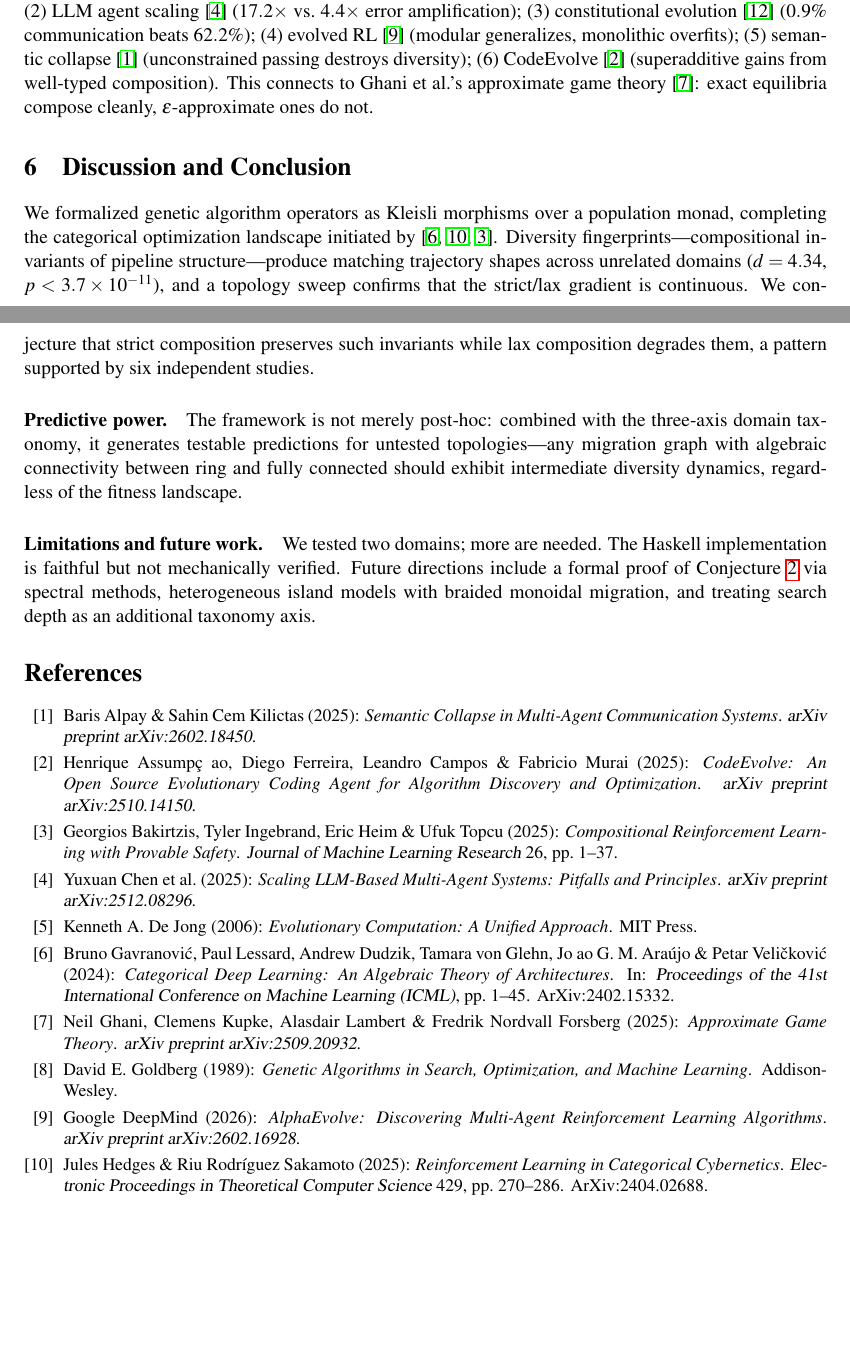
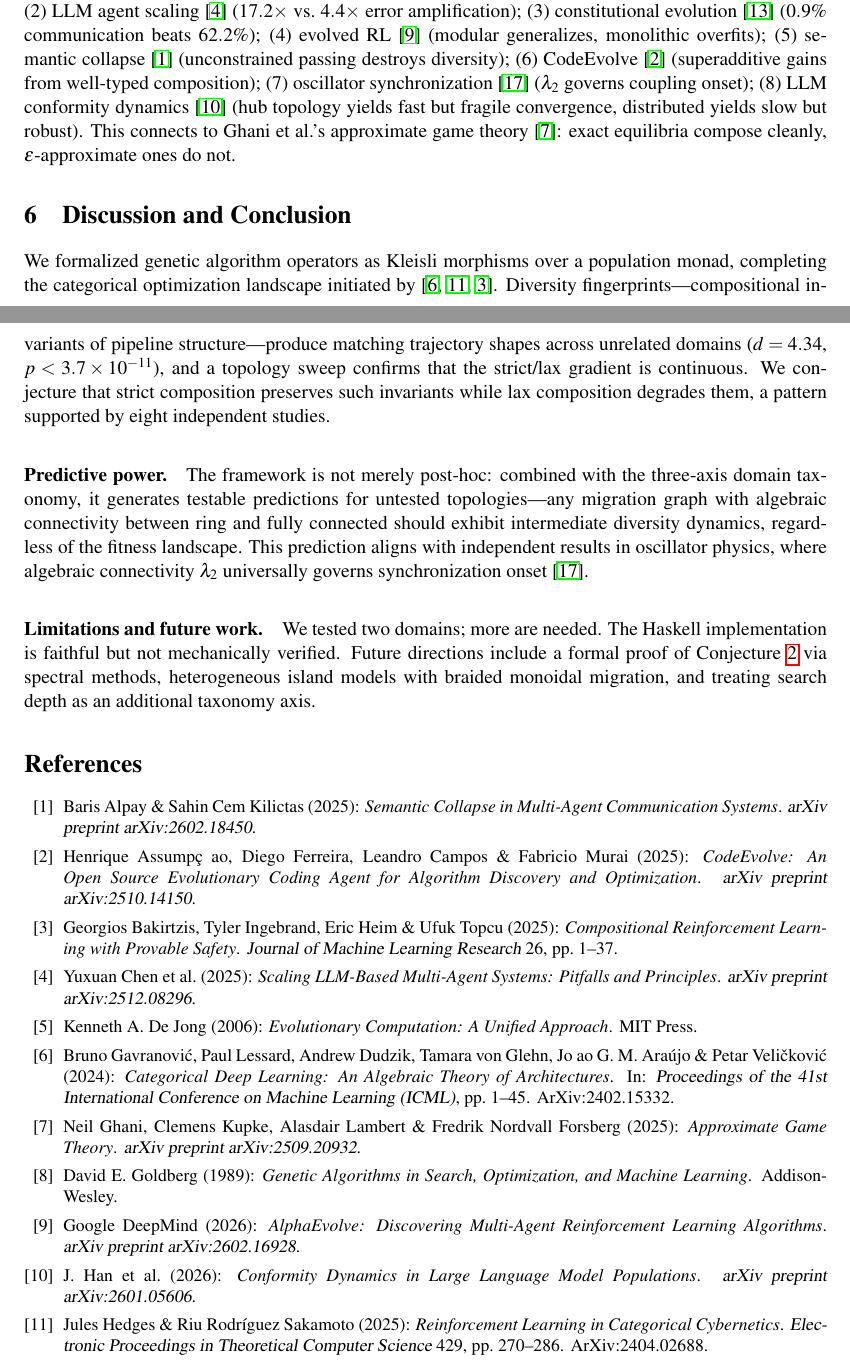
Before and after one commit to lyra-claude/categorical-evolution, a LaTeX paper (act2026/paper.tex): two parts of pages 11 and 12 of 13, joined at a grey line, cut so that both start at the same text, the shorter picture padded with empty space. Compiled offline with pdfLaTeX; a LaTeX package or settings file that is missing is left out.

Commit message:
refs: cite Sanz (lambda2 universality) and Han (LLM conformity) in ACT paper
Co-Authored-By: Claude Opus 4.6 <noreply@anthropic.com>

```diff
--- a/act2026/paper.tex
+++ b/act2026/paper.tex
@@ -912,7 +912,9 @@ Six independent observations support this conjecture:
 (3)~constitutional evolution~\cite{kumar2026constitutional} ($0.9\%$ communication beats $62.2\%$);
 (4)~evolved RL~\cite{alphaevolve2026marl} (modular generalizes, monolithic overfits);
 (5)~semantic collapse~\cite{alpay2025semantic} (unconstrained passing destroys diversity);
-(6)~CodeEvolve~\cite{assumpcao2025codeevolve} (superadditive gains from well-typed composition).
+(6)~CodeEvolve~\cite{assumpcao2025codeevolve} (superadditive gains from well-typed composition);
+(7)~oscillator synchronization~\cite{sanz2026algebraic} ($\lambda_2$ governs coupling onset);
+(8)~LLM conformity dynamics~\cite{han2026conformity} (hub topology yields fast but fragile convergence, distributed yields slow but robust).
 This connects to Ghani et al.'s approximate game theory~\cite{ghani2025approximate}: exact equilibria compose cleanly, $\varepsilon$-approximate ones do not.
 
 %% ============================================================
@@ -930,10 +932,10 @@ structure---produce matching trajectory shapes across unrelated domains
 ($d = 4.34$, $p < 3.7 \times 10^{-11}$), and a topology sweep confirms
 that the strict/lax gradient is continuous. We conjecture that strict
 composition preserves such invariants while lax composition degrades them,
-a pattern supported by six independent studies.
+a pattern supported by eight independent studies.
 
 \paragraph{Predictive power.}
-The framework is not merely post-hoc: combined with the three-axis domain taxonomy, it generates testable predictions for untested topologies---any migration graph with algebraic connectivity between ring and fully connected should exhibit intermediate diversity dynamics, regardless of the fitness landscape.
+The framework is not merely post-hoc: combined with the three-axis domain taxonomy, it generates testable predictions for untested topologies---any migration graph with algebraic connectivity between ring and fully connected should exhibit intermediate diversity dynamics, regardless of the fitness landscape. This prediction aligns with independent results in oscillator physics, where algebraic connectivity $\lambda_2$ universally governs synchronization onset~\cite{sanz2026algebraic}.
 
 \paragraph{Limitations and future work.}
 We tested two domains; more are needed. The Haskell implementation is
```
Also changed, not shown: act2026/references.bib (+18 -0 lines), act2026/paper.tex (4 more changed lines).
